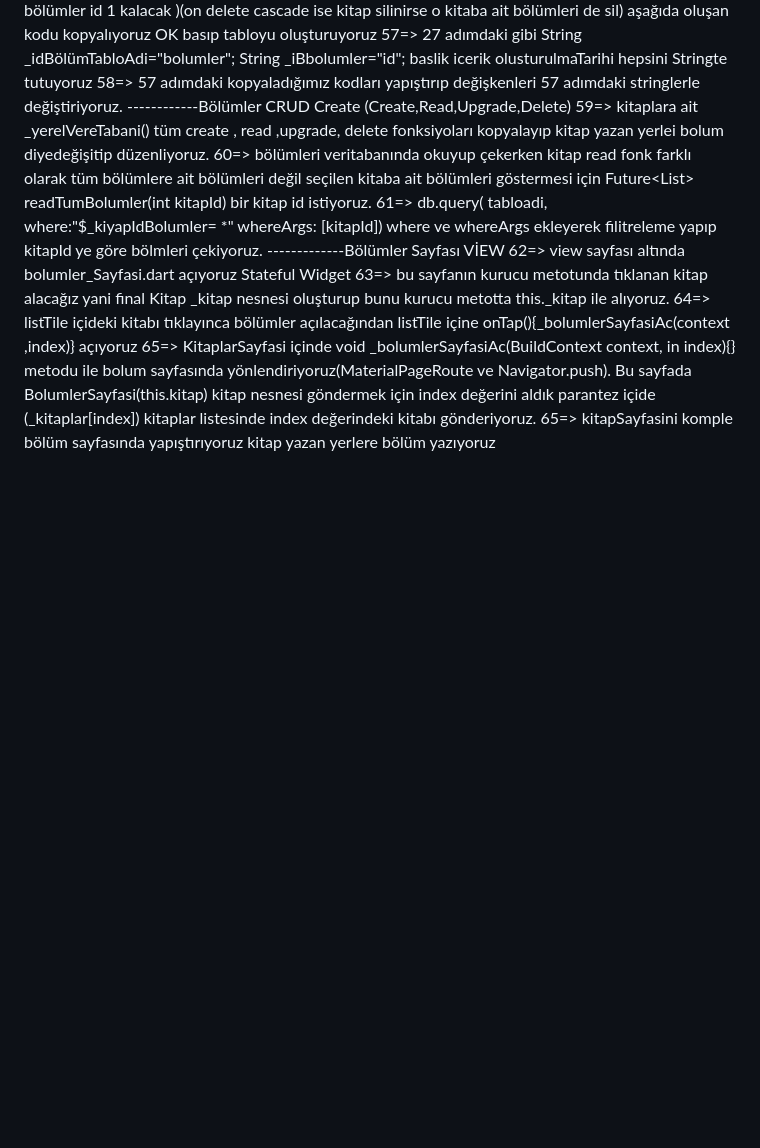
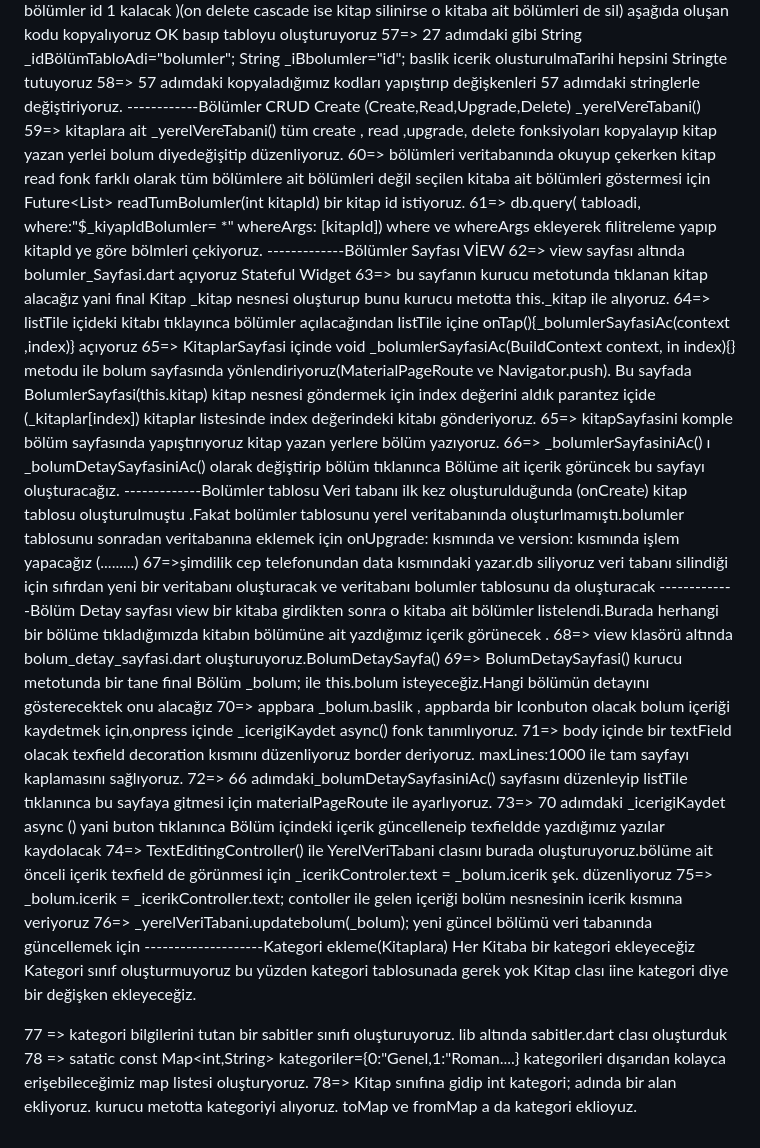
Before and after one commit to hakanyaris/yazar, a Markdown page: README.md, the part around the change. GitHub-like rendering; blank space fills up the shorter version.

Commit message:
02.06.2026 iş

```diff
--- a/README.md
+++ b/README.md
@@ -102,7 +102,7 @@ List<Map<String,dynamic>>> kitaplarMap= await db.query(tabloadi)
       OK basıp tabloyu oluşturuyoruz
 57=> 27 adımdaki gibi  String _idBölümTabloAdi="bolumler"; String  _iBbolumler="id"; baslik icerik olusturulmaTarihi  hepsini Stringte tutuyoruz
 58=> 57 adımdaki kopyaladığımız kodları yapıştırıp  değişkenleri 57 adımdaki stringlerle değiştiriyoruz.
-------------Bölümler CRUD Create (Create,Read,Upgrade,Delete)
+------------Bölümler CRUD Create (Create,Read,Upgrade,Delete)  _yerelVereTabani()
 59=> kitaplara ait  _yerelVereTabani() tüm create , read ,upgrade, delete fonksiyoları kopyalayıp kitap yazan yerlei bolum diyedeğişitip düzenliyoruz.
 60=> bölümleri veritabanında okuyup çekerken kitap  read fonk farklı olarak tüm bölümlere ait bölümleri değil seçilen kitaba ait bölümleri göstermesi için Future<List<Bolum>> readTumBolumler(int kitapId) bir kitap id  istiyoruz.
 61=> db.query( tabloadi, where:"$_kiyapIdBolumler= *" whereArgs: [kitapId])  where  ve whereArgs ekleyerek filitreleme yapıp kitapId  ye göre bölmleri çekiyoruz.
@@ -112,4 +112,25 @@ List<Map<String,dynamic>>> kitaplarMap= await db.query(tabloadi)
 64=> listTile içideki kitabı tıklayınca bölümler açılacağından listTile içine onTap(){_bolumlerSayfasiAc(context ,index)} açıyoruz
 65=>  KitaplarSayfasi içinde void _bolumlerSayfasiAc(BuildContext context, in index){}  metodu ile bolum sayfasında yönlendiriyoruz(MaterialPageRoute  ve Navigator.push).  Bu sayfada BolumlerSayfasi(this.kitap) kitap nesnesi göndermek için index değerini aldık
 parantez içide (_kitaplar[index]) kitaplar listesinde  index değerindeki kitabı gönderiyoruz.
-65=> kitapSayfasini komple bölüm sayfasında yapıştırıyoruz kitap yazan yerlere bölüm yazıyoruz
+65=> kitapSayfasini komple bölüm sayfasında yapıştırıyoruz kitap yazan yerlere bölüm yazıyoruz.
+66=> _bolumlerSayfasiniAc() ı _bolumDetaySayfasiniAc() olarak değiştirip bölüm tıklanınca Bölüme ait içerik görüncek bu sayfayı oluşturacağız.
+-------------Bolümler tablosu
+   Veri tabanı ilk kez oluşturulduğunda (onCreate) kitap tablosu oluşturulmuştu .Fakat bolümler tablosunu yerel veritabanında oluşturlmamıştı.bolumler tablosunu sonradan veritabanına eklemek için onUpgrade: kısmında ve version: kısmında işlem yapacağız  (.........)
+67=>şimdilik cep telefonundan data kısmındaki yazar.db siliyoruz veri tabanı silindiği için sıfırdan yeni bir veritabanı oluşturacak ve veritabanı bolumler tablosunu da oluşturacak
+-------------Bölüm Detay sayfası view
+    bir kitaba girdikten sonra o kitaba ait bölümler listelendi.Burada herhangi bir bölüme tıkladığımızda  kitabın bölümüne ait yazdığımız içerik görünecek .
+68=> view klasörü altında bolum_detay_sayfasi.dart oluşturuyoruz.BolumDetaySayfa()
+69=> BolumDetaySayfasi() kurucu metotunda bir tane final Bölüm _bolum; ile this.bolum isteyeceğiz.Hangi bölümün detayını gösterecektek onu alacağız
+70=> appbara _bolum.baslik , appbarda bir Iconbuton olacak bolum içeriği kaydetmek için,onpress içinde _icerigiKaydet async() fonk tanımlıyoruz.
+71=> body içinde bir textField olacak texfield decoration kısmını düzenliyoruz border deriyoruz. maxLines:1000 ile tam sayfayı kaplamasını sağlıyoruz.
+72=> 66 adımdaki_bolumDetaySayfasiniAc() sayfasını düzenleyip listTile tıklanınca bu sayfaya gitmesi için materialPageRoute ile ayarlıyoruz.
+73=>  70 adımdaki _icerigiKaydet async () yani buton tıklanınca Bölüm içindeki içerik güncelleneip texfieldde yazdığımız yazılar kaydolacak
+74=> TextEditingController() ile YerelVeriTabani clasını burada oluşturuyoruz.bölüme ait önceli içerik texfield de görünmesi için _icerikControler.text = _bolum.icerik şek. düzenliyoruz
+75=> _bolum.icerik = _icerikController.text;  contoller ile gelen içeriği bolüm nesnesinin icerik kısmına veriyoruz
+76=> _yerelVeriTabani.updatebolum(_bolum); yeni güncel bölümü veri tabanında güncellemek için
+--------------------Kategori ekleme(Kitaplara)
+Her Kitaba bir kategori ekleyeceğiz Kategori sınıf oluşturmuyoruz bu yüzden kategori tablosunada gerek yok Kitap clası iine kategori diye bir  değişken ekleyeceğiz.
+
+77 => kategori bilgilerini tutan bir sabitler sınıfı oluşturuyoruz. lib altında sabitler.dart clası oluşturduk
+78 => satatic const Map<int,String> kategoriler={0:"Genel,1:"Roman....} kategorileri dışarıdan kolayca erişebileceğimiz map listesi oluşturyoruz.
+78=> Kitap sınıfına gidip int kategori; adında bir alan ekliyoruz. kurucu metotta kategoriyi alıyoruz. toMap ve fromMap a da kategori eklioyuz.
```
